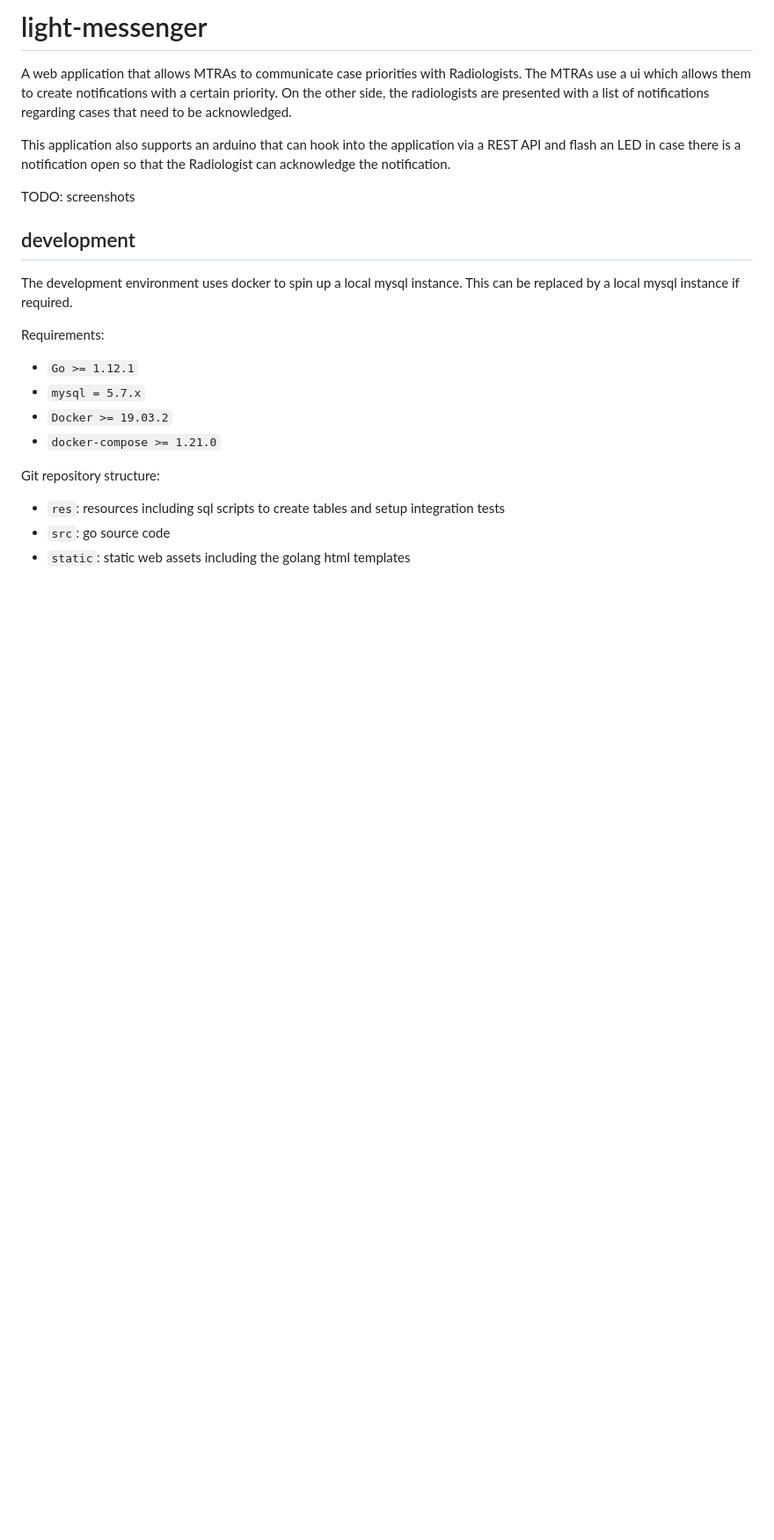
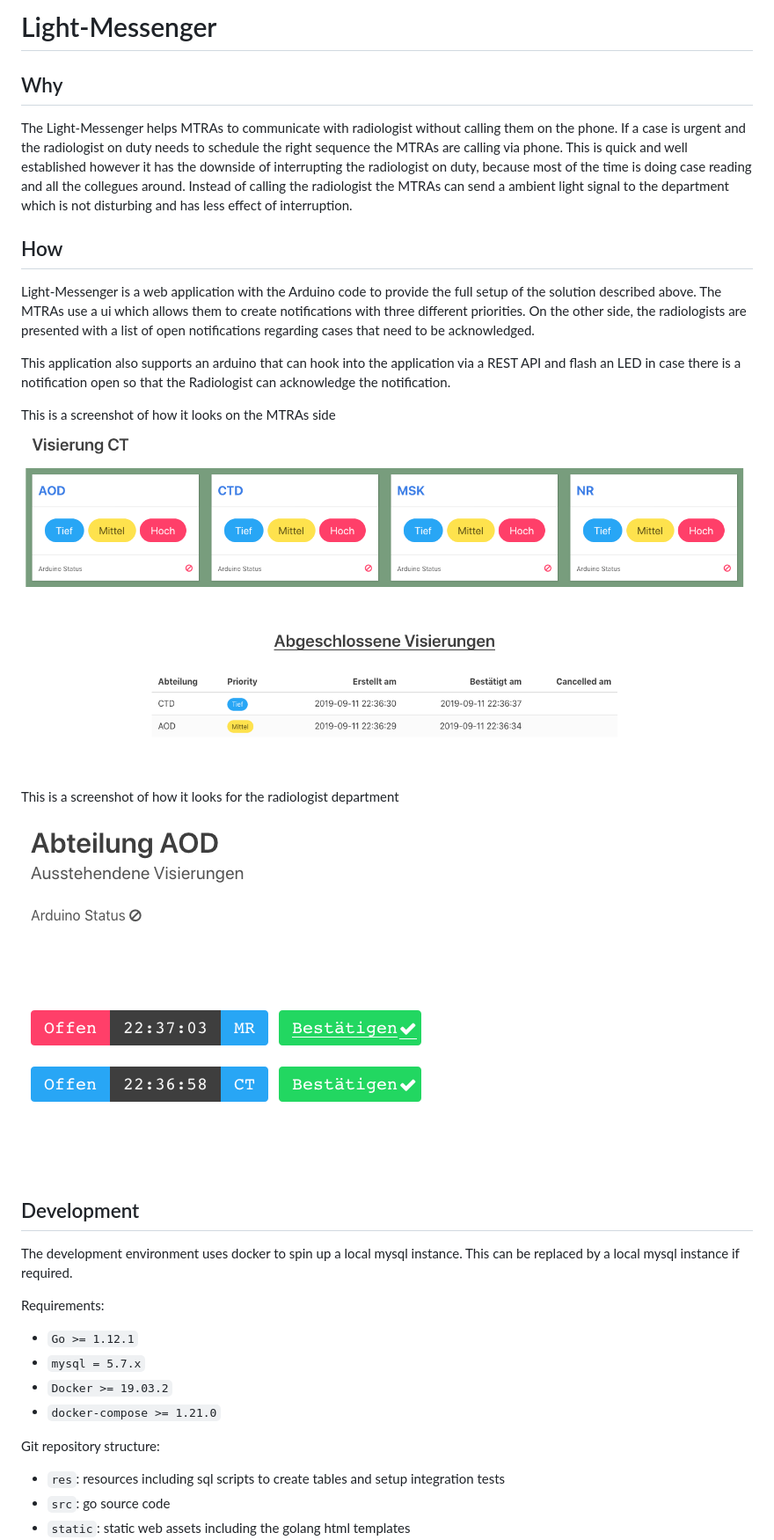
Before and after one commit to usb-radiology/light-messenger, a Markdown page: README.md, the part around the change. Shown: that part at 88% size. Drawn GitHub-style; pictures changed too: department.png (added), mtra.png (added); blank space fills up the shorter version.

Commit message:
added text and screenshots

```diff
--- a/README.md
+++ b/README.md
@@ -1,14 +1,38 @@
-# light-messenger
+# Light-Messenger
 
-A web application that allows MTRAs to communicate case priorities with Radiologists. The MTRAs use a ui which allows them to create notifications with a certain priority. On the other side, the radiologists are presented with a list of notifications regarding cases that need to be acknowledged.
 
-This application also supports an arduino that can hook into the application via a REST API and flash an LED in case there is a notification open so that the Radiologist can acknowledge the notification.
+## Why
+The Light-Messenger helps MTRAs to communicate with radiologist without calling
+them on the phone. If a case is urgent and the radiologist on duty needs to
+schedule the right sequence the MTRAs are calling via phone. This is quick and
+well established however it has the downside of interrupting the radiologist on duty,
+because most of the time is doing case reading and all the collegues around.
+Instead of calling the radiologist the MTRAs can send a ambient light signal to
+the department which is not disturbing and has less effect of interruption.
 
-TODO: screenshots
+## How
+Light-Messenger is a web application with the Arduino code to provide the full
+setup of the solution described above. The MTRAs use a ui which allows them to
+create notifications with three different priorities. On the other side, the
+radiologists are presented with a list of open notifications regarding cases
+that need to be acknowledged.
 
-## development
+This application also supports an arduino that can hook into the application
+via a REST API and flash an LED in case there is a notification open so that
+the Radiologist can acknowledge the notification.
 
-The development environment uses docker to spin up a local mysql instance. This can be replaced by a local mysql instance if required.
+This is a screenshot of how it looks on the MTRAs side
+![Alt text](mtra.png?raw=true "MTRA screen")
+
+
+This is a screenshot of how it looks for the radiologist department
+![Alt text](department.png?raw=true "MTRA screen")
+
+
+## Development
+
+The development environment uses docker to spin up a local mysql instance.
+This can be replaced by a local mysql instance if required.
 
 Requirements:
 
```
Also changed, not shown: 1 other file.
